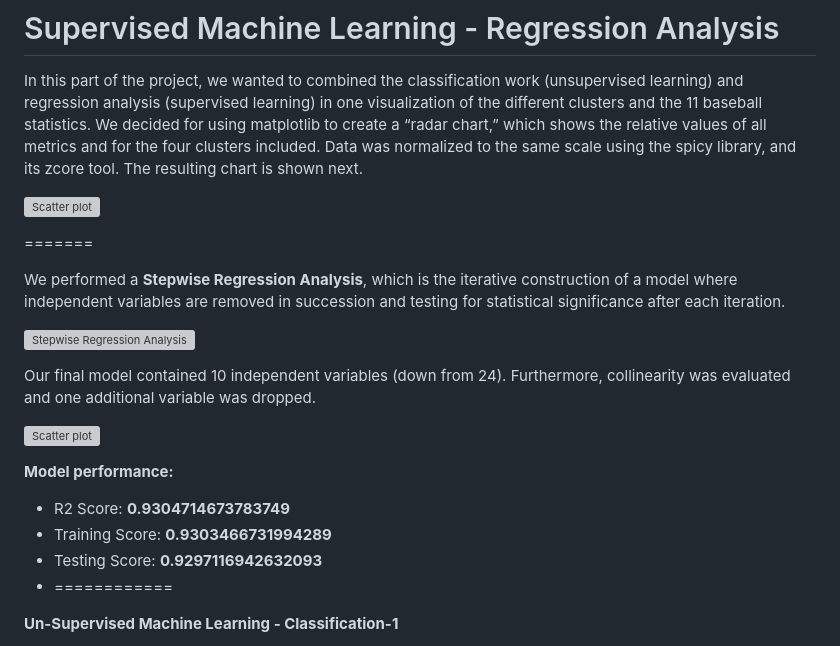
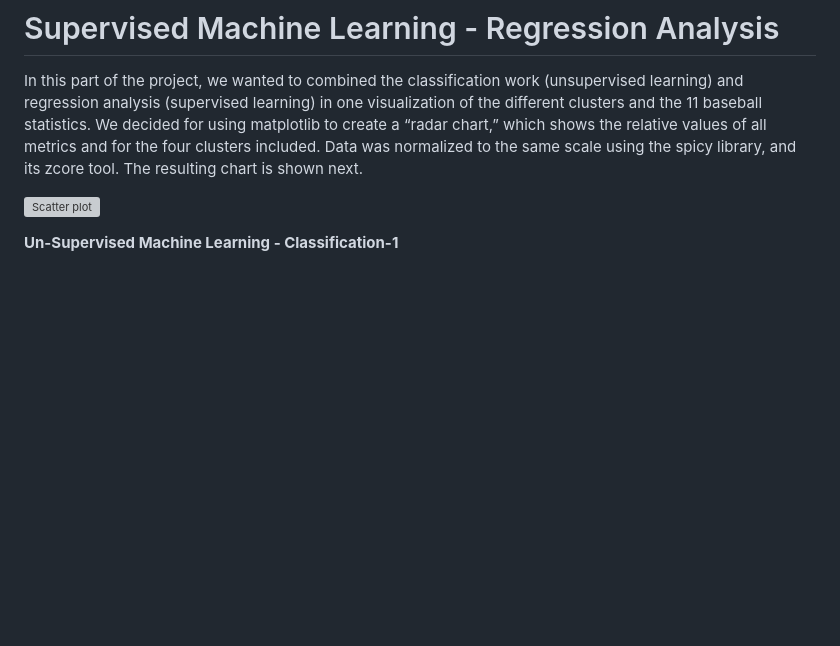
Before and after one commit to paulbrichta/MLB-Statistics, a Markdown page: README.md, the part around one of its changes. GitHub-like rendering; blank space fills up the shorter version; grey boxes are pictures that could not be loaded.

```diff
--- a/README.md
+++ b/README.md
@@ -78,23 +79,6 @@ In this part of the project, we wanted to combined the classification work (unsu
 
 ![Scatter plot](https://github.com/paulbrichta/MLB-Statistics/blob/branch-cj/Images/pairplots_select.png)
 
-
-=======
-
-We performed a **Stepwise Regression Analysis**, which is the iterative construction of a model where independent variables are removed in succession and testing for statistical significance after each iteration.
-
-![Stepwise Regression Analysis](https://github.com/paulbrichta/MLB-Statistics/blob/branch-cj/Images/stepwise_regression_process.png)
-
-Our final model contained 10 independent variables (down from 24).
-Furthermore, collinearity was evaluated and one additional variable was dropped.
-
-![Scatter plot](https://github.com/paulbrichta/MLB-Statistics/blob/branch-cj/Images/pairplots_select.png)
-
-**Model performance:**
-- R2 Score: **0.9304714673783749**
-- Training Score: **0.9303466731994289**
-- Testing Score: **0.9297116942632093**
-- ============
 
 **Un-Supervised Machine Learning - Classification-1**
 
```
Also changed, not shown: other parts of README.md (+2 -1 lines).
